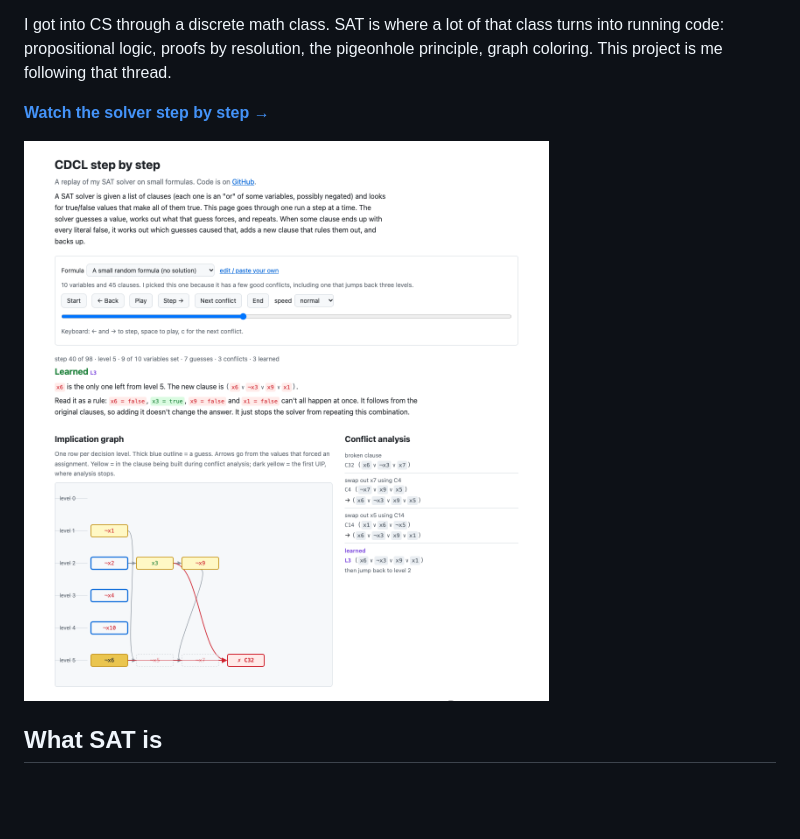
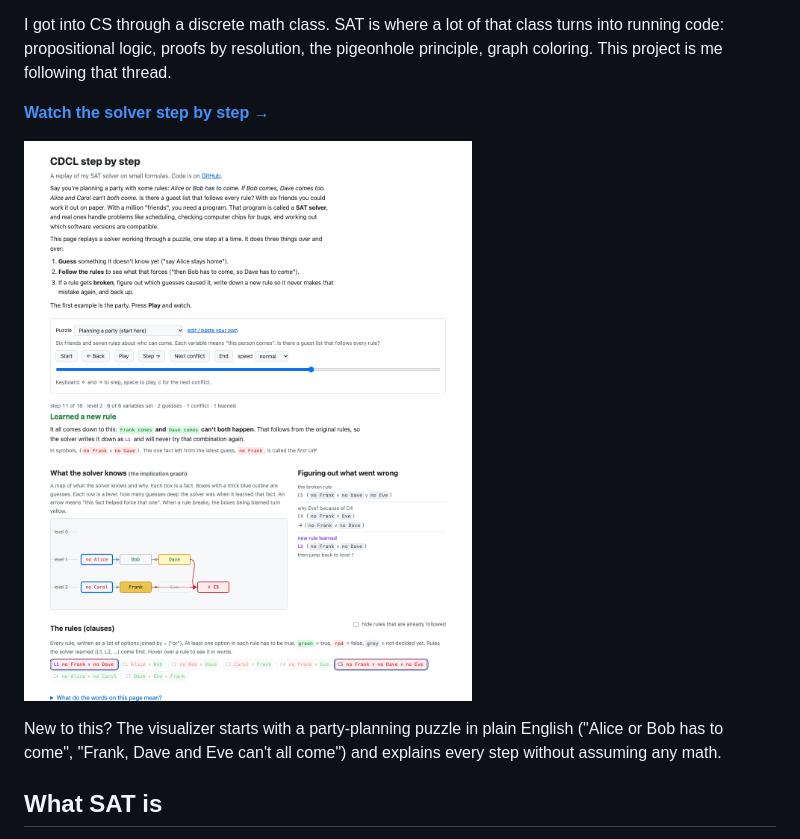
Before and after one commit to mamoonrkhan/logic-lab, a Markdown page: README.md, the part around the change. GitHub-like rendering; pictures changed too: docs/visualizer.png; blank space fills up the shorter version.

Commit message:
Visualizer: party example, plain-English explanations, animations
- New default example: a party-planning puzzle with rules in English
- Steps are explained in everyday words, with symbols as a secondary note
- New facts pop in, arrows draw, undone facts fade out on a backjump,
  conflicts shake, and changed rules flash (off with reduced motion)
- Glossary of the terms used on the page

```diff
--- a/README.md
+++ b/README.md
@@ -10,6 +10,9 @@ coloring. This project is me following that thread.
 **[Watch the solver step by step →](https://mamoonrkhan.github.io/logic-lab/)**
 
 [![The visualizer, partway through working out a conflict](docs/visualizer.png)](https://mamoonrkhan.github.io/logic-lab/)
+
+New to this? The visualizer starts with a party-planning puzzle in plain English ("Alice or Bob has to
+come", "Frank, Dave and Eve can't all come") and explains every step without assuming any math.
 
 ## What SAT is
 
```
Also changed, not shown: 4 other files.
